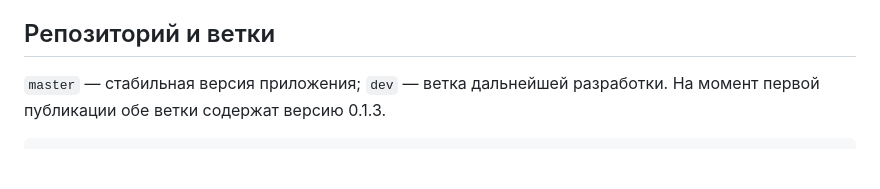
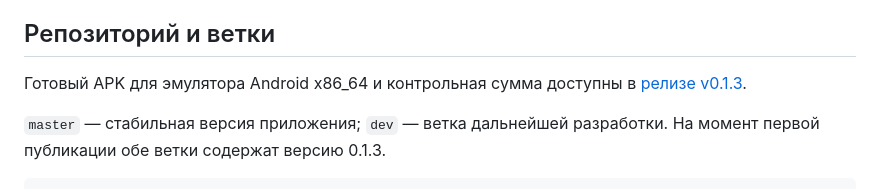
Before and after one commit to AndreyMetelkin85/lapki-mobile, a Markdown page: README.md, the part around the change. Rendered like a GitHub page; blank space fills up the shorter version.

Commit message:
Document APK release download

```diff
--- a/README.md
+++ b/README.md
@@ -5,6 +5,8 @@
 Покупательские экраны: каталог товаров и питомцев, поиск и фильтры, карточки и галерея, вход, гостевая/серверная корзина, объединение при входе, контакты и адрес, оформление, тестовая оплата, история и отмена заказов. Используются готовые подтверждённые аккаунты; административных экранов, регистрации и восстановления пароля нет.
 
 ## Репозиторий и ветки
+
+Готовый APK для эмулятора Android x86_64 и контрольная сумма доступны в [релизе v0.1.3](https://github.com/AndreyMetelkin85/lapki-mobile/releases/tag/v0.1.3).
 
 `master` — стабильная версия приложения; `dev` — ветка дальнейшей разработки. На момент первой публикации обе ветки содержат версию 0.1.3.
 
```
